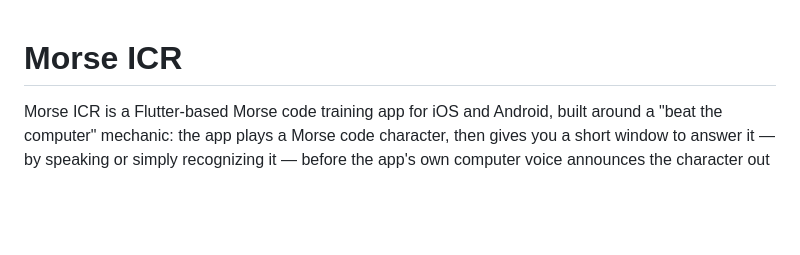
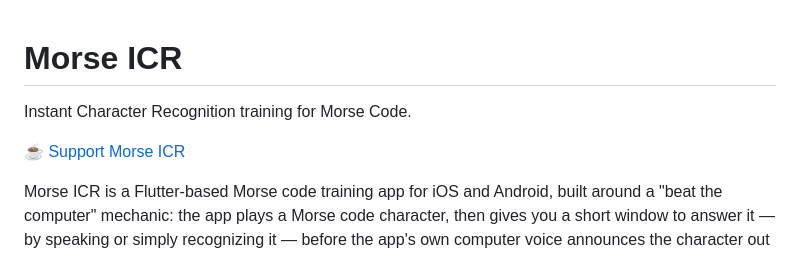
Before and after one commit to williamscody/Morse-ICR, a Markdown page: README.md, the part around the change. GitHub-like rendering; blank space fills up the shorter version.

```diff
--- a/README.md
+++ b/README.md
@@ -1,4 +1,8 @@
 # Morse ICR
+
+Instant Character Recognition training for Morse Code.
+
+[☕ Support Morse ICR](https://buymeacoffee.com/codycabana)
 
 Morse ICR is a Flutter-based Morse code training app for iOS and Android, built around a "beat the computer" mechanic: the app plays a Morse code character, then gives you a short window to answer it — by speaking or simply recognizing it — before the app's own computer voice announces the character out loud for you. Answering correctly before the computer does is "beating the computer," the app's core training loop.
 
```
